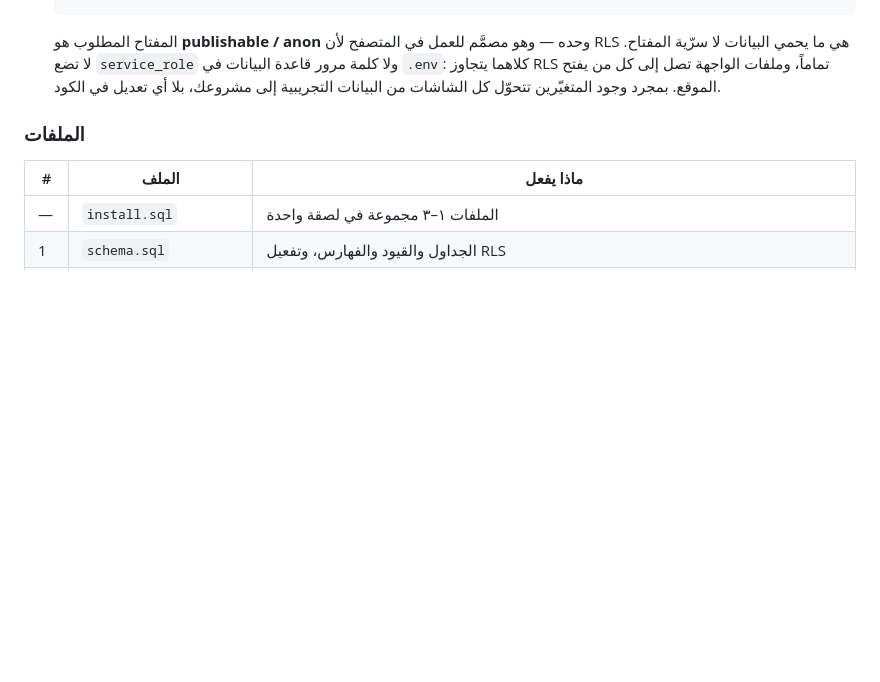
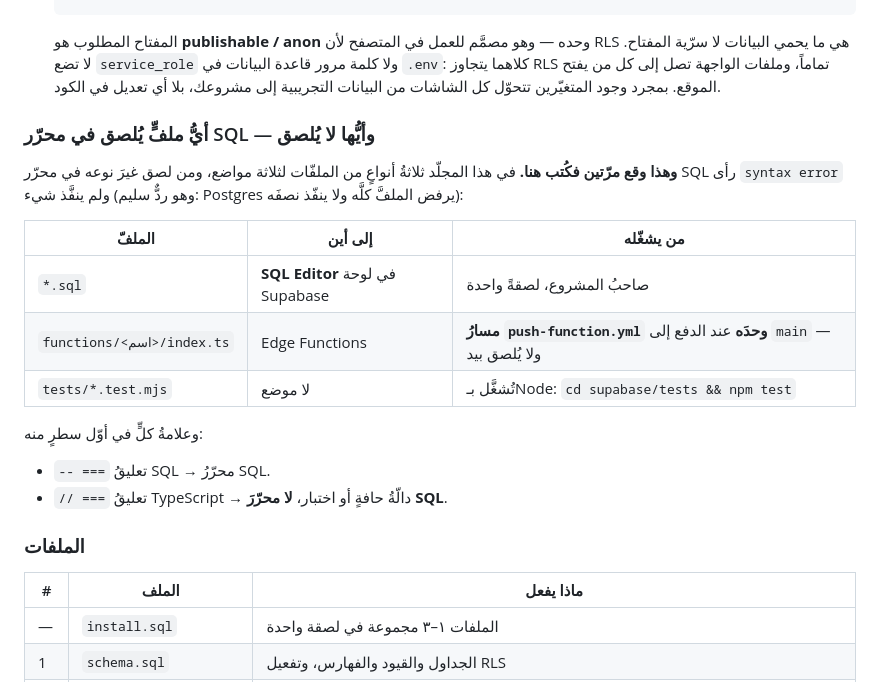
Before and after one commit to 7tqpt/add, a Markdown page: supabase/README.md, the part around the change. Rendered like a GitHub page; blank space fills up the shorter version.

Commit message:
دليلُ القاعدة: أيُّ ملفٍّ يُلصق في محرّر SQL وأيُّها لا يُلصق
وقع مرّتين في جلسةٍ واحدة: لُصق `tests/phone_verify.test.mjs` في محرّر
SQL فردّه Postgres عند `import`، ثمّ لُصق `functions/phone-otp/index.ts`
فردّه عند `//`.

**ولا ضررَ في المرّتين** — رمزُ `42601` يعني أنّ الملفَّ رُفض كلُّه ولم
يُنفَّذ نصفُه. لكنّ الوقوعَ مرّتين ليس سهواً من صاحبه: المجلّدُ فيه ثلاثةُ
أنواعٍ لثلاثة مواضع، ولا شيءَ في الدليل يقول أيُّها لأيّ.

فكُتب جدولٌ بالثلاثة، ومعه علامةٌ تُقرأ في أوّل سطرٍ من الملفّ: `-- ===`
تعليقُ SQL فمحرّرُ SQL، و`// ===` تعليقُ TypeScript فلا يُلصق فيه.

**ودالّةُ الحافة لا تُلصق بيدٍ أصلاً:** `push-function.yml` ينشرها وحدَه
عند الدفع إلى `main`.

Co-Authored-By: Claude Opus 5 <noreply@anthropic.com>
Claude-Session: https://claude.ai/code/session_01Wedw2MvQBfKFZQc8uAH4RR

```diff
--- a/supabase/README.md
+++ b/supabase/README.md
@@ -32,6 +32,23 @@
    هي ما يحمي البيانات لا سرّية المفتاح. لا تضع `service_role` ولا كلمة مرور قاعدة
    البيانات في `.env`: كلاهما يتجاوز RLS تماماً، وملفات الواجهة تصل إلى كل من يفتح الموقع.
    بمجرد وجود المتغيّرين تتحوّل كل الشاشات من البيانات التجريبية إلى مشروعك، بلا أي تعديل في الكود.
+
+### أيُّ ملفٍّ يُلصق في محرّر SQL — وأيُّها لا يُلصق
+
+**وهذا وقع مرّتين فكُتب هنا.** في هذا المجلّد ثلاثةُ أنواعٍ من الملفّات
+لثلاثة مواضع، ومن لصق غيرَ نوعه في محرّر SQL رأى `syntax error` ولم ينفَّذ
+شيء (وهو ردٌّ سليم: Postgres يرفض الملفَّ كلَّه ولا ينفّذ نصفَه):
+
+| الملفّ | إلى أين | من يشغّله |
+| --- | --- | --- |
+| `*.sql` | **SQL Editor** في لوحة Supabase | صاحبُ المشروع، لصقةً واحدة |
+| `functions/<اسم>/index.ts` | Edge Functions | **مسارُ `push-function.yml` وحدَه** عند الدفع إلى `main` — ولا يُلصق بيد |
+| `tests/*.test.mjs` | لا موضع | تُشغَّل بـNode: `cd supabase/tests && npm test` |
+
+وعلامةُ كلٍّ في أوّل سطرٍ منه:
+
+- `-- ===` تعليقُ SQL → محرّرُ SQL.
+- `// ===` تعليقُ TypeScript → دالّةُ حافةٍ أو اختبار، **لا محرّرَ SQL**.
 
 ### الملفات
 
```
